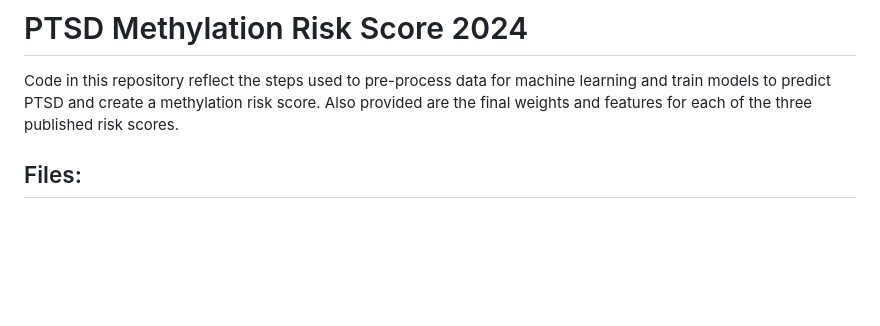
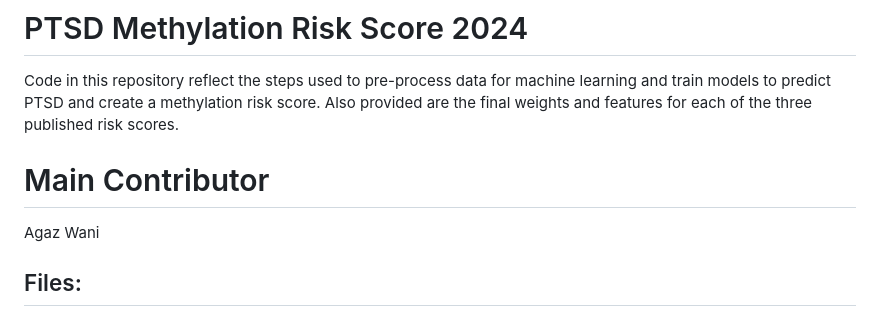
Before and after one commit to mainul1/PTSD-Methylation-Risk-Score-2024, a Markdown page: README.md, the part around the change. GitHub-like rendering; blank space fills up the shorter version.

```diff
--- a/README.md
+++ b/README.md
@@ -1,6 +1,7 @@
 # PTSD Methylation Risk Score 2024
 Code in this repository reflect the steps used to pre-process data for machine learning and train models to predict PTSD and create a methylation risk score. Also provided are the final weights and features for each of the three published risk scores.
-
+# Main Contributor
+Agaz Wani
 ## Files:
 
 ### Key Instruction: The weights and features for each of the three published risk scores are located in the Data folder. The files are named as follows:
```
